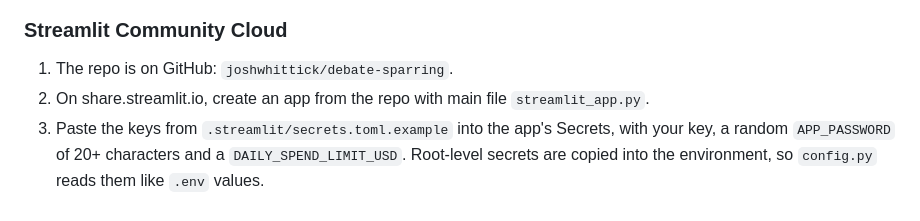
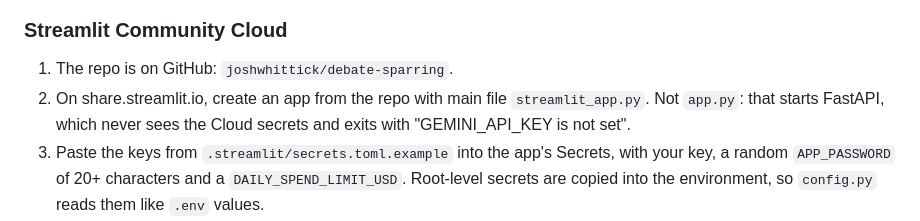
Before and after one commit to joshwhittick/debate-sparring, a Markdown page: README.md, the part around the change. Rendered like a GitHub page.

Commit message:
README: warn that the Cloud main file must be streamlit_app.py
Co-Authored-By: Claude Opus 5.5 <noreply@anthropic.com>

```diff
--- a/README.md
+++ b/README.md
@@ -49,7 +49,7 @@ At startup either front end validates the objection bank, then checks the key wi
 ### Streamlit Community Cloud
 
 1. The repo is on GitHub: `joshwhittick/debate-sparring`.
-2. On share.streamlit.io, create an app from the repo with main file `streamlit_app.py`.
+2. On share.streamlit.io, create an app from the repo with main file `streamlit_app.py`. Not `app.py`: that starts FastAPI, which never sees the Cloud secrets and exits with "GEMINI_API_KEY is not set".
 3. Paste the keys from `.streamlit/secrets.toml.example` into the app's Secrets, with your key, a random `APP_PASSWORD` of 20+ characters and a `DAILY_SPEND_LIMIT_USD`. Root-level secrets are copied into the environment, so `config.py` reads them like `.env` values.
 4. Set a budget alert or quota cap on the Gemini key in Google Cloud as a second limit.
 
```
